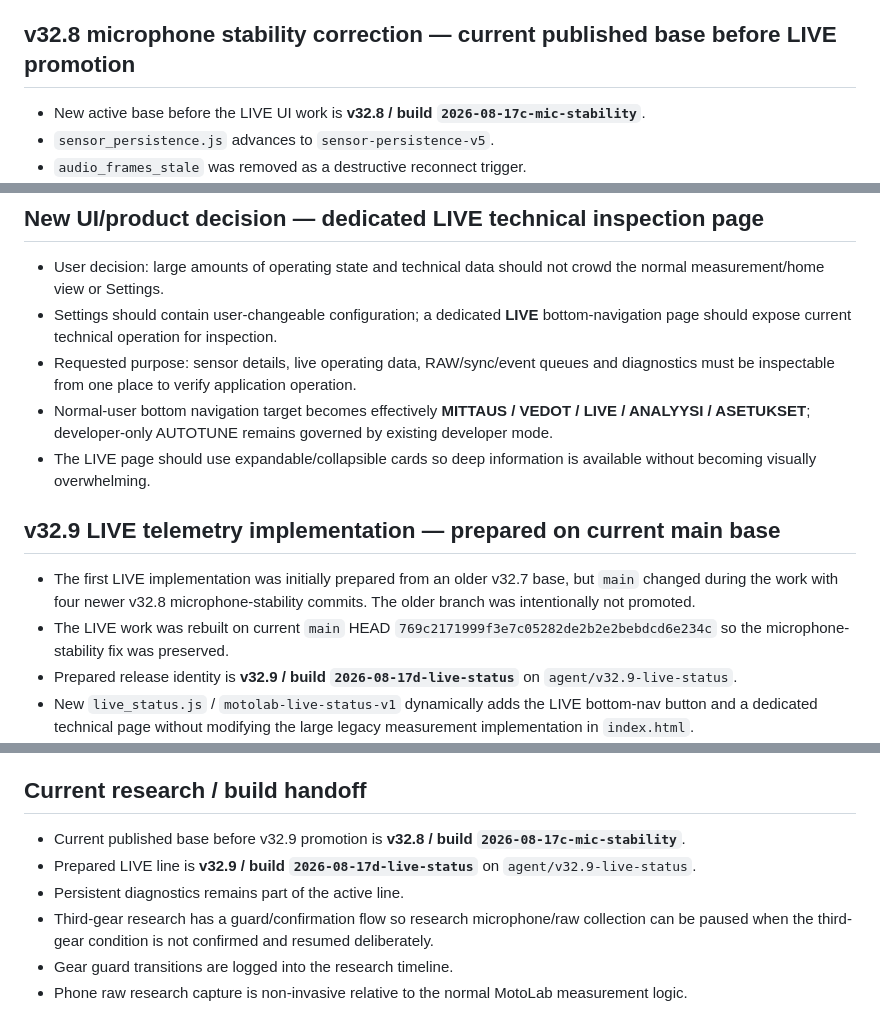
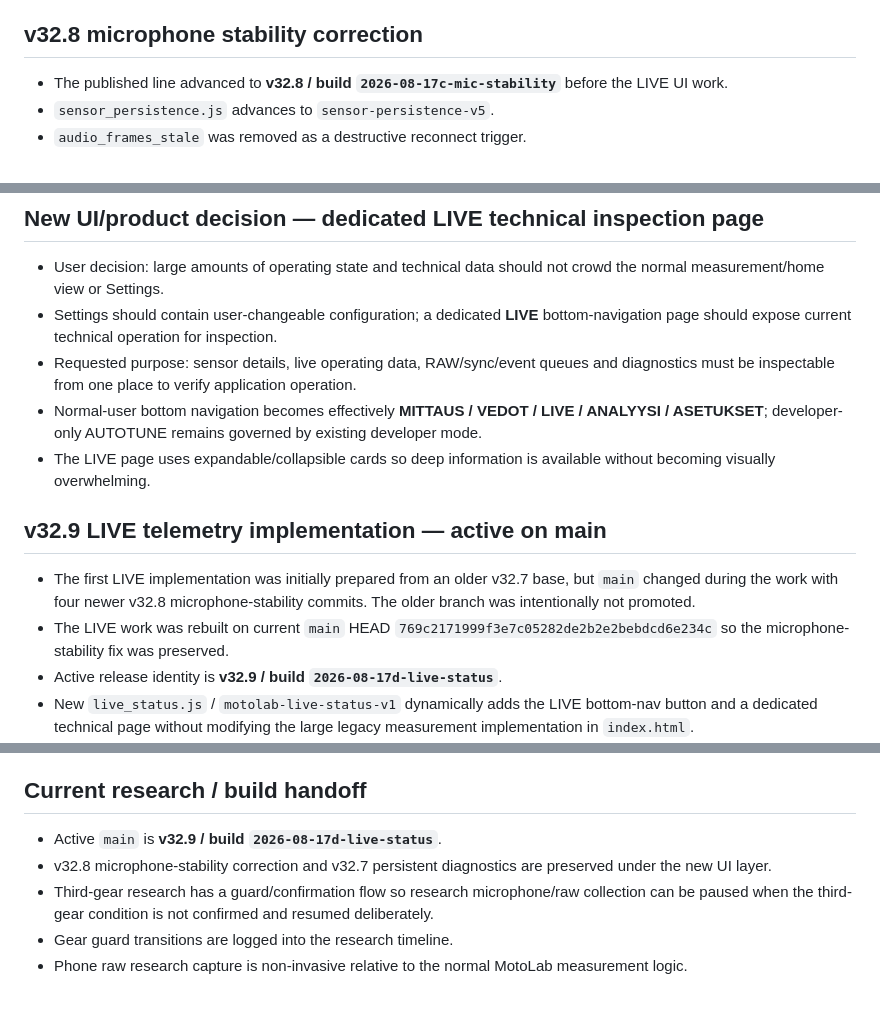
Before and after one commit to anttivanttinen-max/v-n-_autodyno, a Markdown page: MOTOLAB_CONVERSATION_ARCHIVE.md, 3 parts joined by grey strips. GitHub-like rendering.

Commit message:
Mark v32.9 LIVE active in archive

```diff
--- a/MOTOLAB_CONVERSATION_ARCHIVE.md
+++ b/MOTOLAB_CONVERSATION_ARCHIVE.md
@@ -49,8 +49,8 @@ This file is the durable GitHub memory for MotoLab development conversations. Im
 - A genuinely live microphone could therefore appear stale and trigger destructive `stopAudio()` + `startAudio()` repeatedly.
 - This was treated as an implementation regression, not normal iOS behavior.
 
-## v32.8 microphone stability correction — current published base before LIVE promotion
-- New active base before the LIVE UI work is **v32.8 / build `2026-08-17c-mic-stability`**.
+## v32.8 microphone stability correction
+- The published line advanced to **v32.8 / build `2026-08-17c-mic-stability`** before the LIVE UI work.
 - `sensor_persistence.js` advances to `sensor-persistence-v5`.
 - `audio_frames_stale` was removed as a destructive reconnect trigger.
 - A live, enabled microphone track on an active stream is now authoritative for the persistence watchdog.
@@ -78,13 +78,13 @@ This file is the durable GitHub memory for MotoLab development conversations. Im
 - User decision: large amounts of operating state and technical data should not crowd the normal measurement/home view or Settings.
 - Settings should contain user-changeable configuration; a dedicated **LIVE** bottom-navigation page should expose current technical operation for inspection.
 - Requested purpose: sensor details, live operating data, RAW/sync/event queues and diagnostics must be inspectable from one place to verify application operation.
-- Normal-user bottom navigation target becomes effectively **MITTAUS / VEDOT / LIVE / ANALYYSI / ASETUKSET**; developer-only AUTOTUNE remains governed by existing developer mode.
-- The LIVE page should use expandable/collapsible cards so deep information is available without becoming visually overwhelming.
+- Normal-user bottom navigation becomes effectively **MITTAUS / VEDOT / LIVE / ANALYYSI / ASETUKSET**; developer-only AUTOTUNE remains governed by existing developer mode.
+- The LIVE page uses expandable/collapsible cards so deep information is available without becoming visually overwhelming.
 
-## v32.9 LIVE telemetry implementation — prepared on current main base
+## v32.9 LIVE telemetry implementation — active on main
 - The first LIVE implementation was initially prepared from an older v32.7 base, but `main` changed during the work with four newer v32.8 microphone-stability commits. The older branch was intentionally not promoted.
 - The LIVE work was rebuilt on current `main` HEAD `769c2171999f3e7c05282de2b2e2bebdcd6e234c` so the microphone-stability fix was preserved.
-- Prepared release identity is **v32.9 / build `2026-08-17d-live-status`** on `agent/v32.9-live-status`.
+- Active release identity is **v32.9 / build `2026-08-17d-live-status`**.
 - New `live_status.js` / `motolab-live-status-v1` dynamically adds the LIVE bottom-nav button and a dedicated technical page without modifying the large legacy measurement implementation in `index.html`.
 - LIVE summary shows traffic-light state for **GPS / MIC / IMU / RAW / SYNC**.
 - Expandable cards cover GPS, MIC/RPM, IMU, GEAR, DYNO/RUN, RAW/SYNC/EVENT QUEUES, DIAGNOSTICS/EVENT LOG and SYSTEM.
@@ -108,9 +108,8 @@ This file is the durable GitHub memory for MotoLab development conversations. Im
 - The overnight trainer is instructed to keep rollback history in `Motolab-data` and only publish a validated accepted model to the app repository; it must not change unrelated application code.
 
 ## Current research / build handoff
-- Current published base before v32.9 promotion is **v32.8 / build `2026-08-17c-mic-stability`**.
-- Prepared LIVE line is **v32.9 / build `2026-08-17d-live-status`** on `agent/v32.9-live-status`.
-- Persistent diagnostics remains part of the active line.
+- Active `main` is **v32.9 / build `2026-08-17d-live-status`**.
+- v32.8 microphone-stability correction and v32.7 persistent diagnostics are preserved under the new UI layer.
 - Third-gear research has a guard/confirmation flow so research microphone/raw collection can be paused when the third-gear condition is not confirmed and resumed deliberately.
 - Gear guard transitions are logged into the research timeline.
 - Phone raw research capture is non-invasive relative to the normal MotoLab measurement logic.
```
